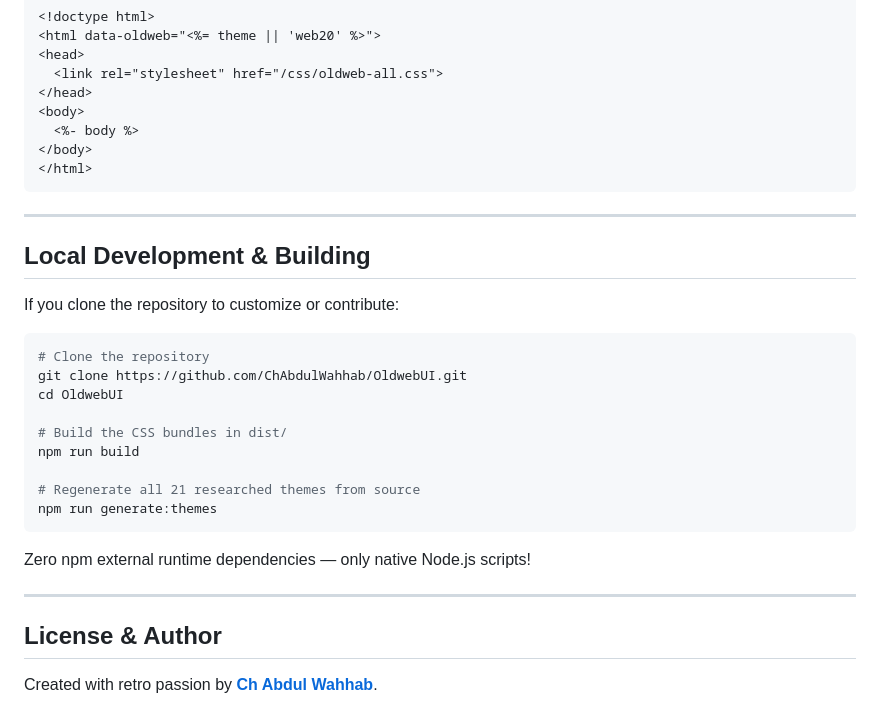
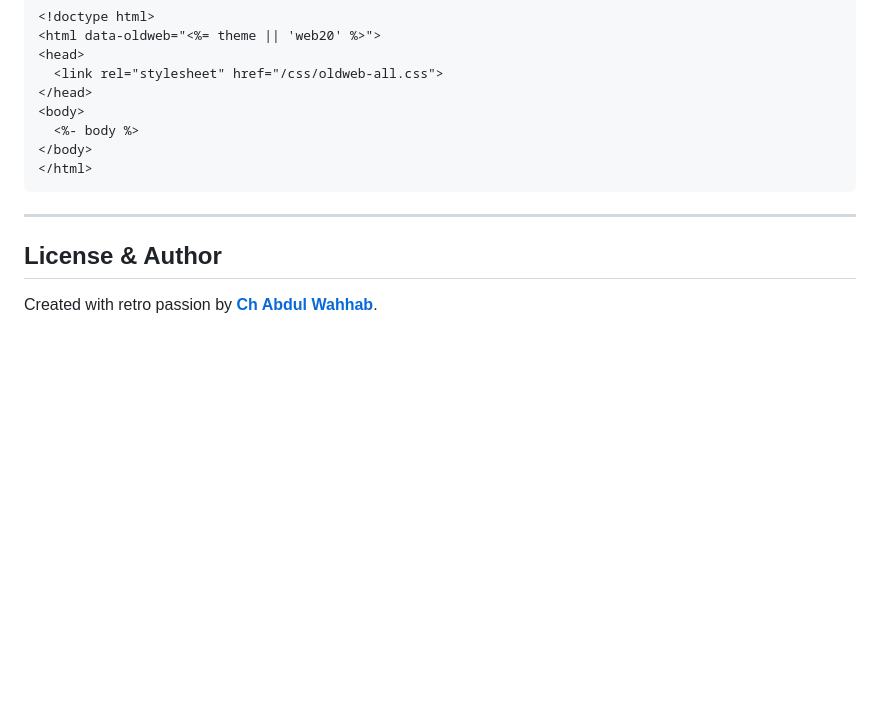
Before and after one commit to ChAbdulWahhab/OldwebUI, a Markdown page: README.md, the part around the change. Rendered like a GitHub page; blank space fills up the shorter version.

Commit message:
Remove local development section from README
Removed local development and building instructions from README.

````diff
--- a/README.md
+++ b/README.md
@@ -578,26 +578,6 @@ In your `base.html` template:
 
 ---
 
-## Local Development & Building
-
-If you clone the repository to customize or contribute:
-
-```bash
-# Clone the repository
-git clone https://github.com/ChAbdulWahhab/OldwebUI.git
-cd OldwebUI
-
-# Build the CSS bundles in dist/
-npm run build
-
-# Regenerate all 21 researched themes from source
-npm run generate:themes
-```
-
-Zero npm external runtime dependencies — only native Node.js scripts!
-
----
-
 ## License & Author
 
 Created with retro passion by **[Ch Abdul Wahhab](https://github.com/ChAbdulWahhab)**.
````
